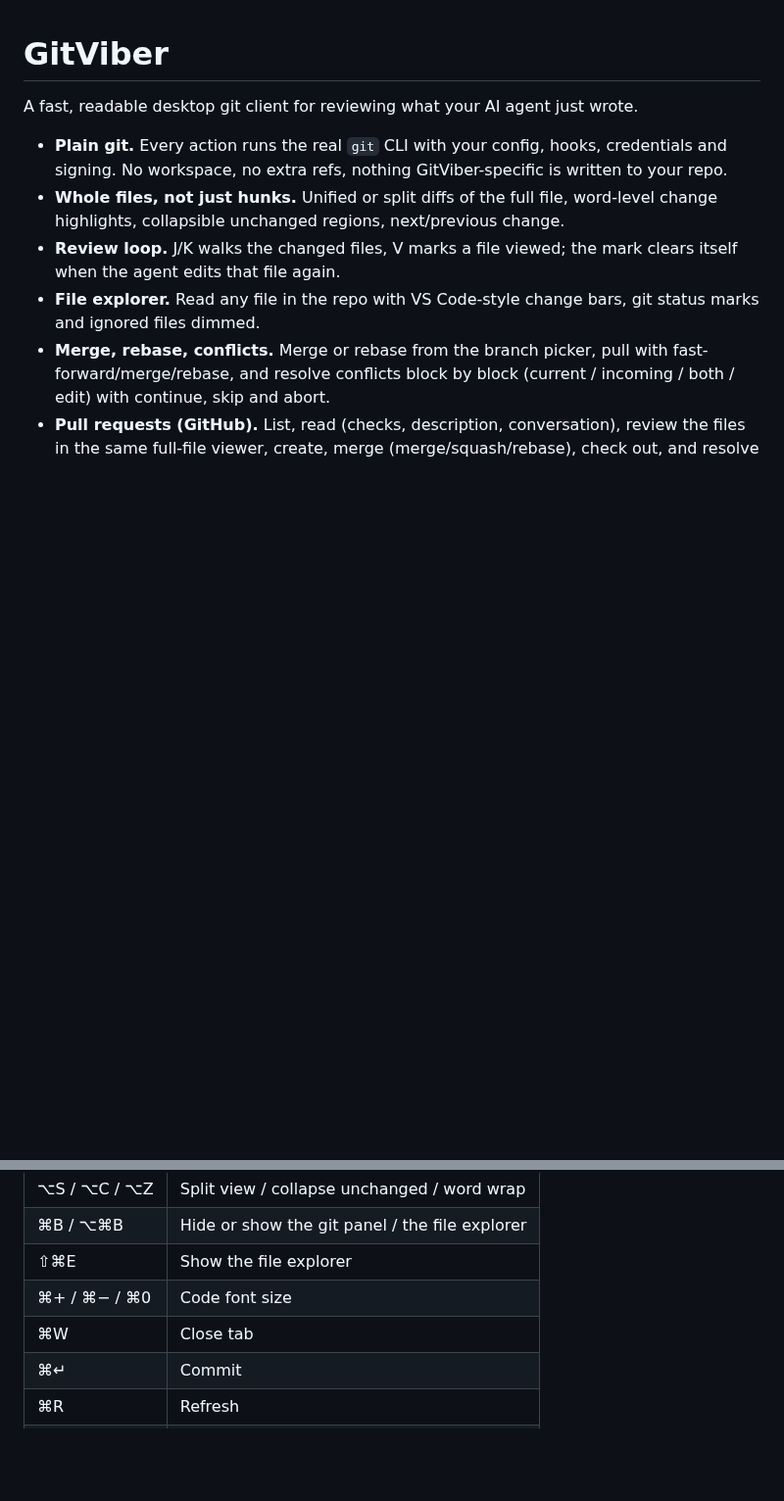
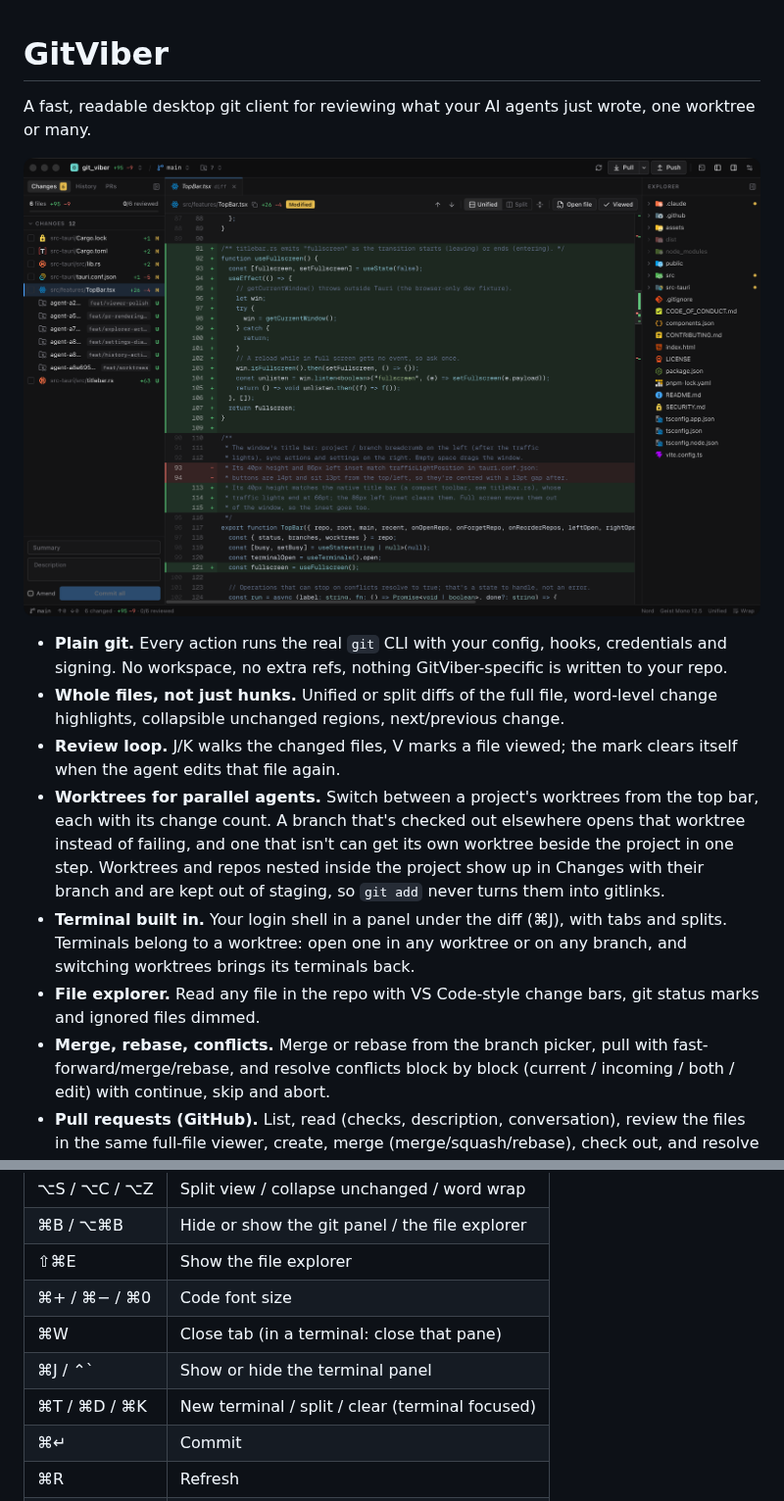
Before and after one commit to emircan-sahin/gitviber, a Markdown page: README.md, 2 parts joined by grey strips. Shown at 98% size. Drawn GitHub-style; pictures changed too: assets/screenshot-dark.png (added); blank space fills up the shorter version.

Commit message:
docs(readme): add screenshots and cover worktrees, terminal and themes
- Dark, light and pull request screenshots
- Worktrees for parallel agents, the built-in terminal, light/dark
  appearance and the render/refresh-rate work in the feature list
- Terminal shortcuts

```diff
--- a/README.md
+++ b/README.md
@@ -1,10 +1,14 @@
 # GitViber
 
-A fast, readable desktop git client for reviewing what your AI agent just wrote.
+A fast, readable desktop git client for reviewing what your AI agents just wrote, one worktree or many.
+
+![GitViber reviewing a diff, dark theme](assets/screenshot-dark.png)
 
 - **Plain git.** Every action runs the real `git` CLI with your config, hooks, credentials and signing. No workspace, no extra refs, nothing GitViber-specific is written to your repo.
 - **Whole files, not just hunks.** Unified or split diffs of the full file, word-level change highlights, collapsible unchanged regions, next/previous change.
 - **Review loop.** J/K walks the changed files, V marks a file viewed; the mark clears itself when the agent edits that file again.
+- **Worktrees for parallel agents.** Switch between a project's worktrees from the top bar, each with its change count. A branch that's checked out elsewhere opens that worktree instead of failing, and one that isn't can get its own worktree beside the project in one step. Worktrees and repos nested inside the project show up in Changes with their branch and are kept out of staging, so `git add` never turns them into gitlinks.
+- **Terminal built in.** Your login shell in a panel under the diff (⌘J), with tabs and splits. Terminals belong to a worktree: open one in any worktree or on any branch, and switching worktrees brings its terminals back.
 - **File explorer.** Read any file in the repo with VS Code-style change bars, git status marks and ignored files dimmed.
 - **Merge, rebase, conflicts.** Merge or rebase from the branch picker, pull with fast-forward/merge/rebase, and resolve conflicts block by block (current / incoming / both / edit) with continue, skip and abort.
 - **Pull requests (GitHub).** List, read (checks, description, conversation), review the files in the same full-file viewer, create, merge (merge/squash/rebase), check out, and resolve a conflicting PR locally.
@@ -39,7 +48,9 @@ pnpm tauri build    # release bundle
 | ⌘B / ⌥⌘B | Hide or show the git panel / the file explorer |
 | ⇧⌘E | Show the file explorer |
 | ⌘+ / ⌘− / ⌘0 | Code font size |
-| ⌘W | Close tab |
+| ⌘W | Close tab (in a terminal: close that pane) |
+| ⌘J / ⌃` | Show or hide the terminal panel |
+| ⌘T / ⌘D / ⌘K | New terminal / split / clear (terminal focused) |
 | ⌘↵ | Commit |
 | ⌘R | Refresh |
 | ⌘O | Open repository |
```
Also changed, not shown: other parts of README.md (+6 -1 lines), assets/screenshot-light.png (added), assets/screenshot-pr.png (added).
